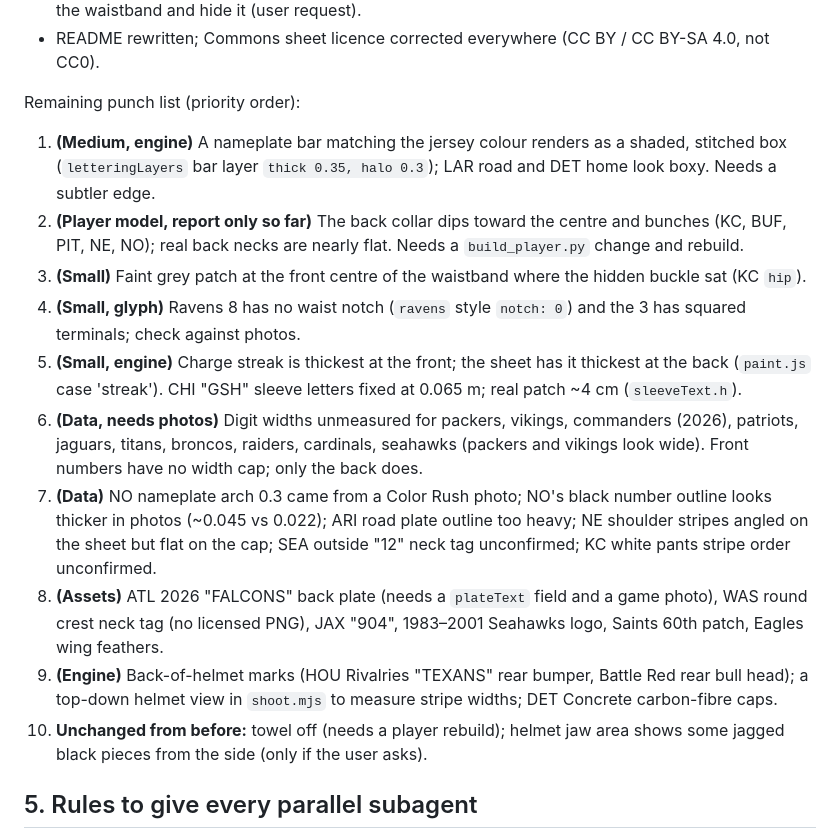
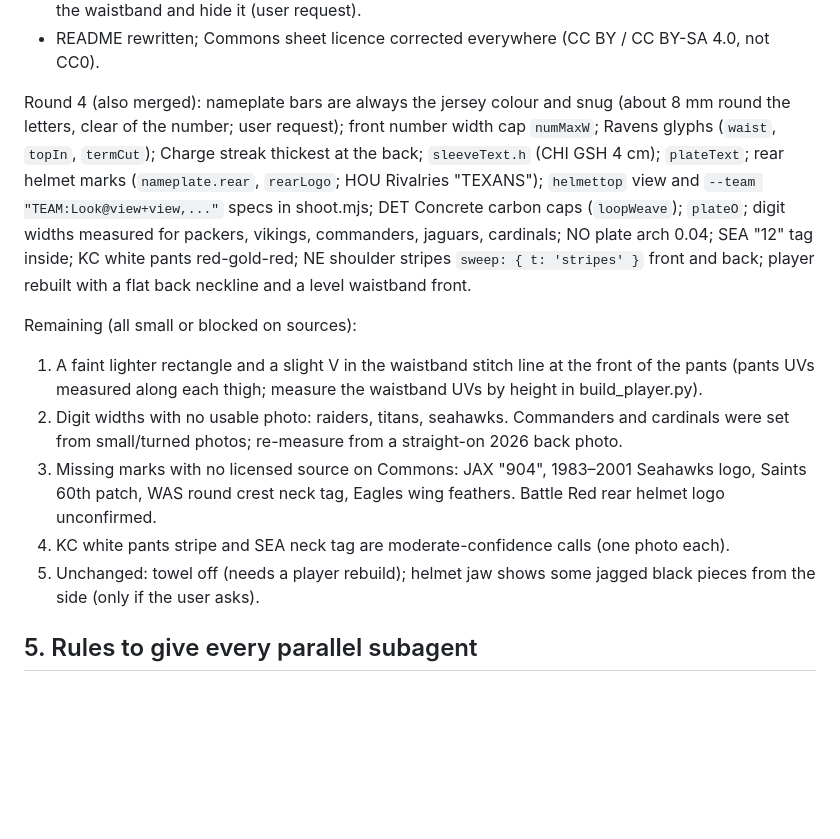
Before and after one commit to cev64/uniformtester, a Markdown page: HANDOFF.md, the part around the change. Rendered like a GitHub page; blank space fills up the shorter version.

Commit message:
Handoff: round 4 results and what's left
Co-Authored-By: Claude Opus 5.5 <noreply@anthropic.com>
Claude-Session: https://claude.ai/code/session_01H6N2uD26LNP38B61RnBRe1

```diff
--- a/HANDOFF.md
+++ b/HANDOFF.md
@@ -120,28 +120,25 @@ Done this round:
   over the waistband and hide it (user request).
 - README rewritten; Commons sheet licence corrected everywhere (CC BY / CC BY-SA 4.0, not CC0).
 
-Remaining punch list (priority order):
-1. **(Medium, engine)** A nameplate bar matching the jersey colour renders as a shaded, stitched box
-   (`letteringLayers` bar layer `thick 0.35, halo 0.3`); LAR road and DET home look boxy. Needs a subtler edge.
-2. **(Player model, report only so far)** The back collar dips toward the centre and bunches (KC, BUF,
-   PIT, NE, NO); real back necks are nearly flat. Needs a `build_player.py` change and rebuild.
-3. **(Small)** Faint grey patch at the front centre of the waistband where the hidden buckle sat (KC `hip`).
-4. **(Small, glyph)** Ravens 8 has no waist notch (`ravens` style `notch: 0`) and the 3 has squared
-   terminals; check against photos.
-5. **(Small, engine)** Charge streak is thickest at the front; the sheet has it thickest at the back
-   (`paint.js` case 'streak'). CHI "GSH" sleeve letters fixed at 0.065 m; real patch ~4 cm (`sleeveText.h`).
-6. **(Data, needs photos)** Digit widths unmeasured for packers, vikings, commanders (2026), patriots,
-   jaguars, titans, broncos, raiders, cardinals, seahawks (packers and vikings look wide). Front numbers
-   have no width cap; only the back does.
-7. **(Data)** NO nameplate arch 0.3 came from a Color Rush photo; NO's black number outline looks thicker
-   in photos (~0.045 vs 0.022); ARI road plate outline too heavy; NE shoulder stripes angled on the sheet
-   but flat on the cap; SEA outside "12" neck tag unconfirmed; KC white pants stripe order unconfirmed.
-8. **(Assets)** ATL 2026 "FALCONS" back plate (needs a `plateText` field and a game photo), WAS round crest
-   neck tag (no licensed PNG), JAX "904", 1983–2001 Seahawks logo, Saints 60th patch, Eagles wing feathers.
-9. **(Engine)** Back-of-helmet marks (HOU Rivalries "TEXANS" rear bumper, Battle Red rear bull head);
-   a top-down helmet view in `shoot.mjs` to measure stripe widths; DET Concrete carbon-fibre caps.
-10. **Unchanged from before:** towel off (needs a player rebuild); helmet jaw area shows some jagged
-    black pieces from the side (only if the user asks).
+Round 4 (also merged): nameplate bars are always the jersey colour and snug (about 8 mm round the
+letters, clear of the number; user request); front number width cap `numMaxW`; Ravens glyphs (`waist`,
+`topIn`, `termCut`); Charge streak thickest at the back; `sleeveText.h` (CHI GSH 4 cm); `plateText`;
+rear helmet marks (`nameplate.rear`, `rearLogo`; HOU Rivalries "TEXANS"); `helmettop` view and
+`--team "TEAM:Look@view+view,..."` specs in shoot.mjs; DET Concrete carbon caps (`loopWeave`);
+`plateO`; digit widths measured for packers, vikings, commanders, jaguars, cardinals; NO plate arch
+0.04; SEA "12" tag inside; KC white pants red-gold-red; NE shoulder stripes `sweep: { t: 'stripes' }`
+front and back; player rebuilt with a flat back neckline and a level waistband front.
+
+Remaining (all small or blocked on sources):
+1. A faint lighter rectangle and a slight V in the waistband stitch line at the front of the pants
+   (pants UVs measured along each thigh; measure the waistband UVs by height in build_player.py).
+2. Digit widths with no usable photo: raiders, titans, seahawks. Commanders and cardinals were set
+   from small/turned photos; re-measure from a straight-on 2026 back photo.
+3. Missing marks with no licensed source on Commons: JAX "904", 1983–2001 Seahawks logo, Saints 60th
+   patch, WAS round crest neck tag, Eagles wing feathers. Battle Red rear helmet logo unconfirmed.
+4. KC white pants stripe and SEA neck tag are moderate-confidence calls (one photo each).
+5. Unchanged: towel off (needs a player rebuild); helmet jaw shows some jagged black pieces from the
+   side (only if the user asks).
 
 ## 5. Rules to give every parallel subagent
 
```
